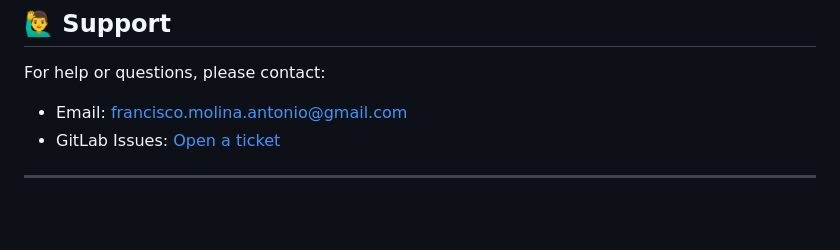
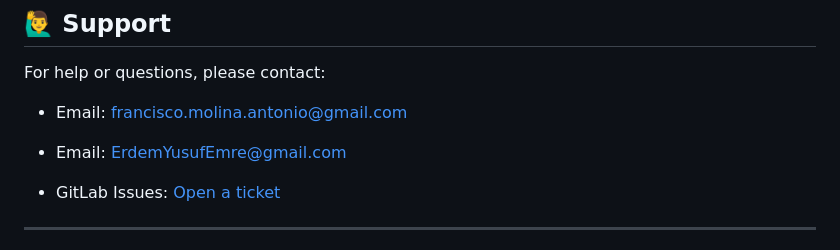
Before and after one commit to Fama1201/ai-powered-career-opportunity-distribution-system, a Markdown page: README.md, the part around the change. GitHub-like rendering; blank space fills up the shorter version.

```diff
--- a/README.md
+++ b/README.md
@@ -143,6 +143,9 @@ java -cp your-jar-name.jar bot.BotMain
 For help or questions, please contact:
 
 - Email: francisco.molina.antonio@gmail.com
+
+- Email: ErdemYusufEmre@gmail.com
+
 - GitLab Issues: [Open a ticket](https://gitlab.fit.cvut.cz/molinfr1/ai-powered-career-opportunity-distribution-system/-/issues)
 
 ---
```
